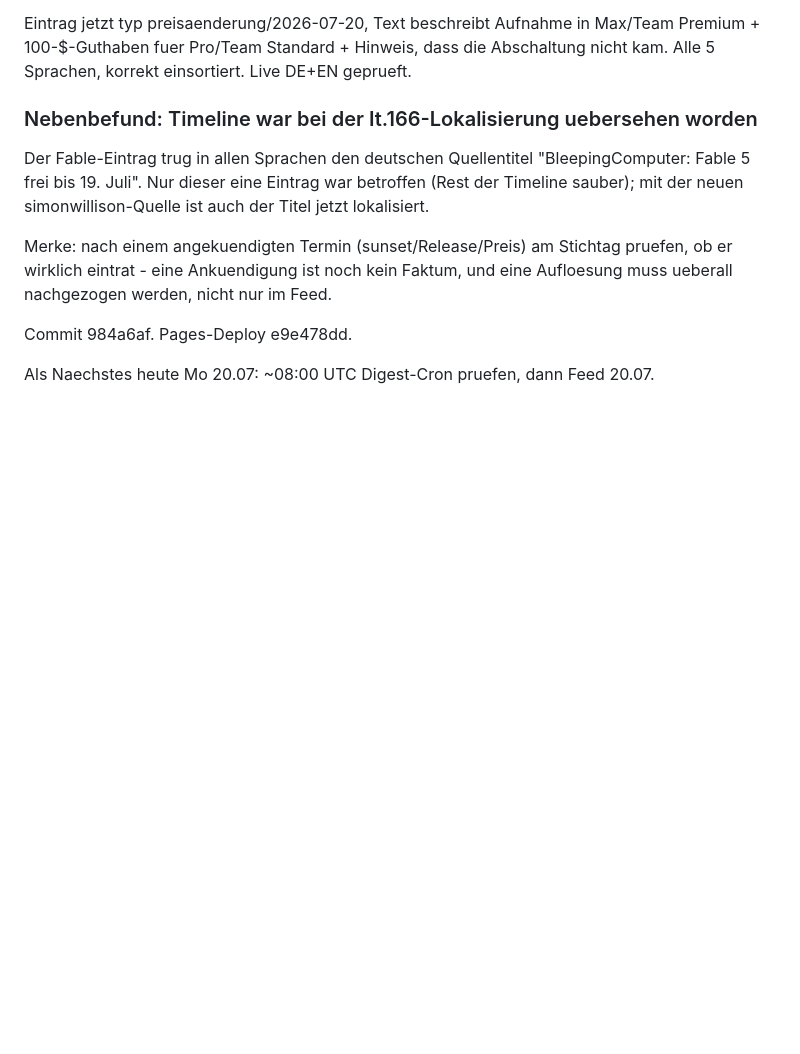
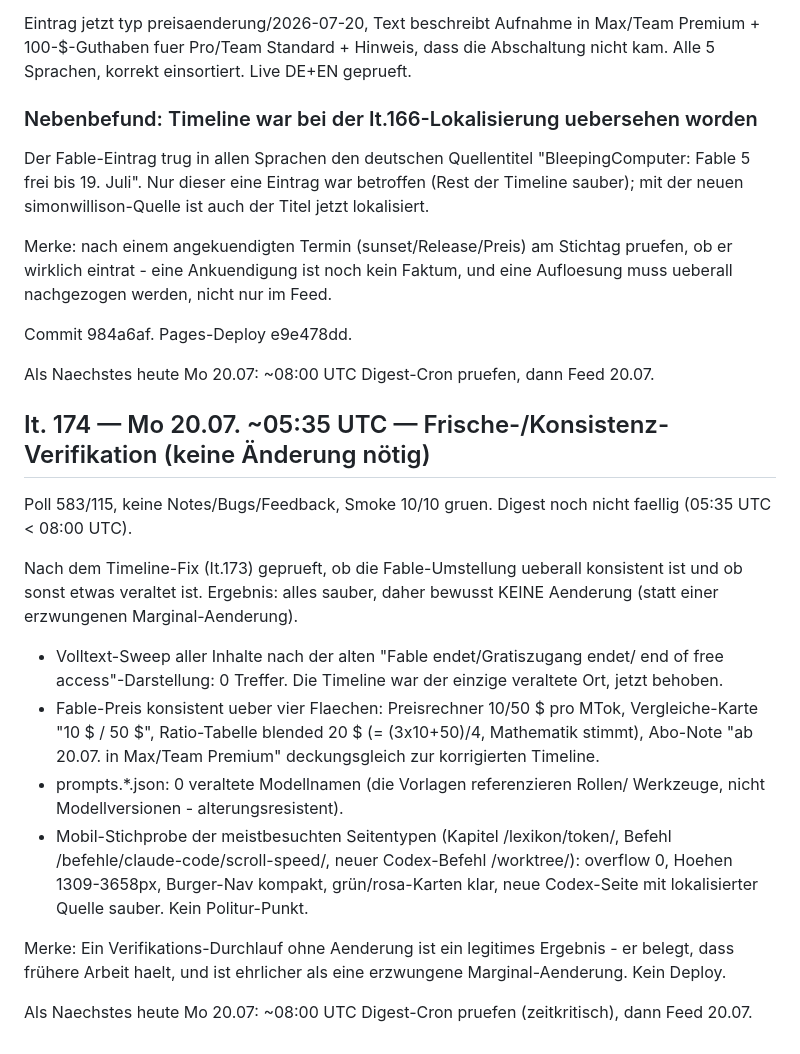
Before and after one commit to MarvinRey7879/promptgarden, a Markdown page: loops/HISTORY.md, the part around the change. Rendered like a GitHub page; blank space fills up the shorter version.

Commit message:
HISTORY It. 174: Frische-/Konsistenz-Verifikation, keine Aenderung noetig

```diff
--- a/loops/HISTORY.md
+++ b/loops/HISTORY.md
@@ -1231,3 +1231,33 @@ eine Aufloesung muss ueberall nachgezogen werden, nicht nur im Feed.
 Commit 984a6af. Pages-Deploy e9e478dd.
 
 Als Naechstes heute Mo 20.07: ~08:00 UTC Digest-Cron pruefen, dann Feed 20.07.
+
+## It. 174 — Mo 20.07. ~05:35 UTC — Frische-/Konsistenz-Verifikation (keine Änderung nötig)
+
+Poll 583/115, keine Notes/Bugs/Feedback, Smoke 10/10 gruen. Digest noch nicht
+faellig (05:35 UTC < 08:00 UTC).
+
+Nach dem Timeline-Fix (It.173) geprueft, ob die Fable-Umstellung ueberall
+konsistent ist und ob sonst etwas veraltet ist. Ergebnis: alles sauber, daher
+bewusst KEINE Aenderung (statt einer erzwungenen Marginal-Aenderung).
+
+- Volltext-Sweep aller Inhalte nach der alten "Fable endet/Gratiszugang endet/
+  end of free access"-Darstellung: 0 Treffer. Die Timeline war der einzige
+  veraltete Ort, jetzt behoben.
+- Fable-Preis konsistent ueber vier Flaechen: Preisrechner 10/50 $ pro MTok,
+  Vergleiche-Karte "10 $ / 50 $", Ratio-Tabelle blended 20 $ (= (3x10+50)/4,
+  Mathematik stimmt), Abo-Note "ab 20.07. in Max/Team Premium" deckungsgleich
+  zur korrigierten Timeline.
+- prompts.*.json: 0 veraltete Modellnamen (die Vorlagen referenzieren Rollen/
+  Werkzeuge, nicht Modellversionen - alterungsresistent).
+- Mobil-Stichprobe der meistbesuchten Seitentypen (Kapitel /lexikon/token/,
+  Befehl /befehle/claude-code/scroll-speed/, neuer Codex-Befehl /worktree/):
+  overflow 0, Hoehen 1309-3658px, Burger-Nav kompakt, grün/rosa-Karten klar,
+  neue Codex-Seite mit lokalisierter Quelle sauber. Kein Politur-Punkt.
+
+Merke: Ein Verifikations-Durchlauf ohne Aenderung ist ein legitimes Ergebnis -
+er belegt, dass frühere Arbeit haelt, und ist ehrlicher als eine erzwungene
+Marginal-Aenderung. Kein Deploy.
+
+Als Naechstes heute Mo 20.07: ~08:00 UTC Digest-Cron pruefen (zeitkritisch),
+dann Feed 20.07.
```
